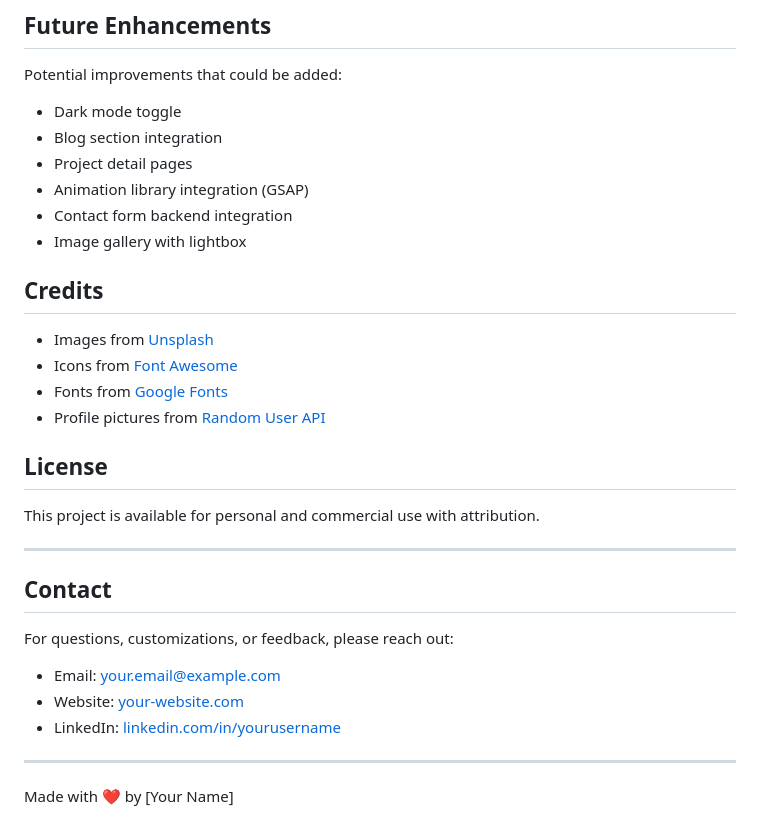
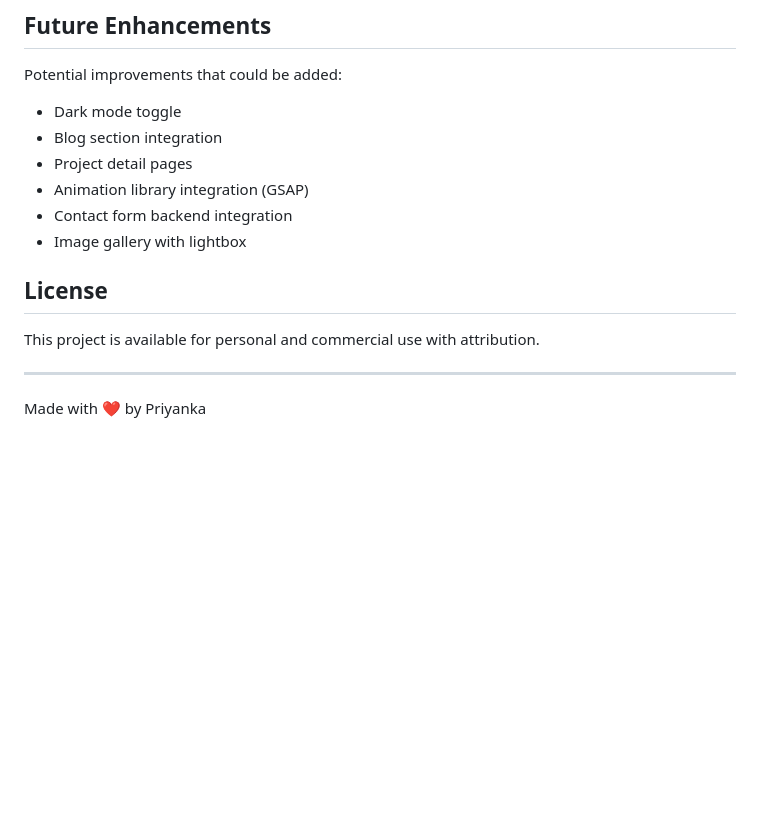
Before and after one commit to PriyankaGowda2005/DigitalGarden, a Markdown page: README.md, the part around the change. GitHub-like rendering; blank space fills up the shorter version.

```diff
--- a/README.md
+++ b/README.md
@@ -121,12 +121,6 @@ Potential improvements that could be added:
 - Contact form backend integration
 - Image gallery with lightbox
 
-## Credits
-
-- Images from [Unsplash](https://unsplash.com)
-- Icons from [Font Awesome](https://fontawesome.com)
-- Fonts from [Google Fonts](https://fonts.google.com)
-- Profile pictures from [Random User API](https://randomuser.me)
 
 ## License
 
@@ -134,14 +128,5 @@ This project is available for personal and commercial use with attribution.
 
 ---
 
-## Contact
 
-For questions, customizations, or feedback, please reach out:
-
-- Email: your.email@example.com
-- Website: [your-website.com](https://your-website.com)
-- LinkedIn: [linkedin.com/in/yourusername](https://linkedin.com/in/yourusername)
-
----
-
-Made with ❤️ by [Your Name]
+Made with ❤️ by Priyanka
```
